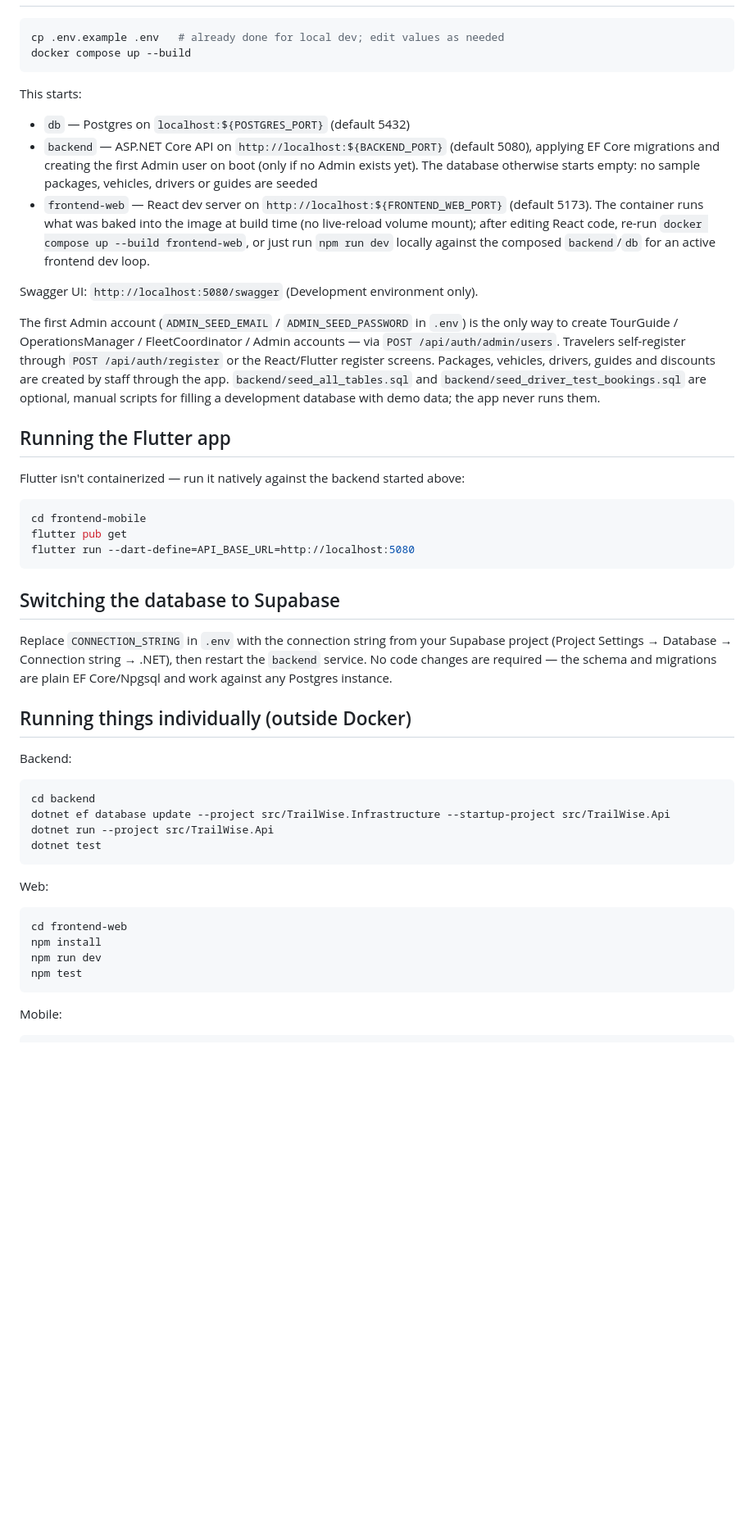
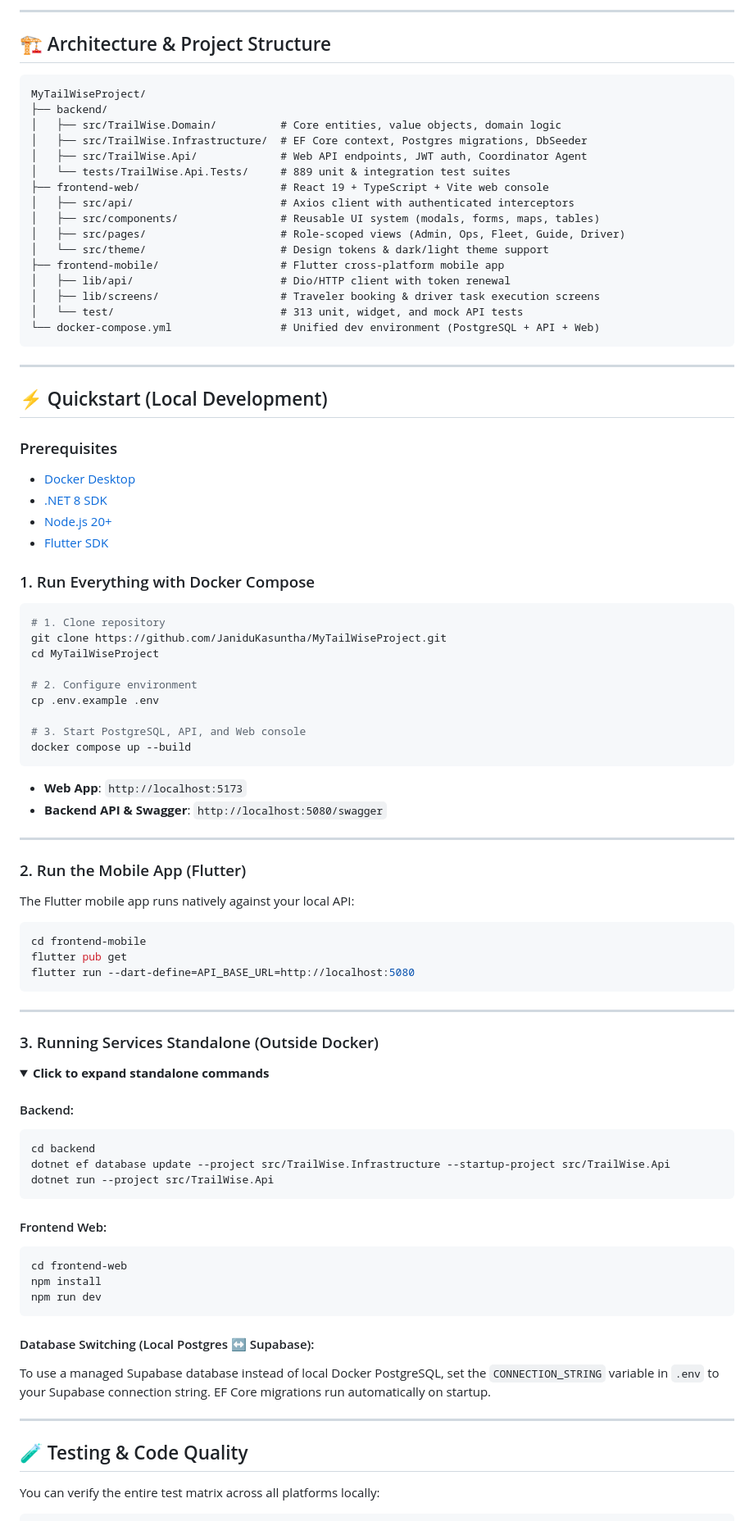
Before and after one commit to JaniduKasuntha/MyTailWiseProject, a Markdown page: README.md, the part around one of its changes. Shown at 82% size. Drawn GitHub-style; folded sections open; blank space fills up the shorter version.

````diff
--- a/README.md
+++ b/README.md
@@ -28,32 +69,57 @@ Mobile apk : https://drive.google.com/drive/folders/1O3mV2JGF5MCdc4SF8WNbP16otNS
+---
+
+## 🏗️ Architecture & Project Structure
+
+```
+MyTailWiseProject/
+├── backend/
+│   ├── src/TrailWise.Domain/          # Core entities, value objects, domain logic
+│   ├── src/TrailWise.Infrastructure/  # EF Core context, Postgres migrations, DbSeeder
+│   ├── src/TrailWise.Api/             # Web API endpoints, JWT auth, Coordinator Agent
+│   └── tests/TrailWise.Api.Tests/     # 889 unit & integration test suites
+├── frontend-web/                      # React 19 + TypeScript + Vite web console
+│   ├── src/api/                       # Axios client with authenticated interceptors
+│   ├── src/components/                # Reusable UI system (modals, forms, maps, tables)
+│   ├── src/pages/                     # Role-scoped views (Admin, Ops, Fleet, Guide, Driver)
+│   └── src/theme/                     # Design tokens & dark/light theme support
+├── frontend-mobile/                   # Flutter cross-platform mobile app
+│   ├── lib/api/                       # Dio/HTTP client with token renewal
+│   ├── lib/screens/                   # Traveler booking & driver task execution screens
+│   └── test/                          # 313 unit, widget, and mock API tests
+└── docker-compose.yml                 # Unified dev environment (PostgreSQL + API + Web)
+```
+
+---
+
+## ⚡ Quickstart (Local Development)
+
+### Prerequisites
+- [Docker Desktop](https://www.docker.com/products/docker-desktop/)
+- [.NET 8 SDK](https://dotnet.microsoft.com/download/dotnet/8.0)
+- [Node.js 20+](https://nodejs.org/)
+- [Flutter SDK](https://docs.flutter.dev/get-started/install)
+
+### 1. Run Everything with Docker Compose
 
 ```bash
-cp .env.example .env   # already done for local dev; edit values as needed
+# 1. Clone repository
+git clone https://github.com/JaniduKasuntha/MyTailWiseProject.git
+cd MyTailWiseProject
+
+# 2. Configure environment
+cp .env.example .env
+
+# 3. Start PostgreSQL, API, and Web console
 docker compose up --build
 ```
+- **Web App**: `http://localhost:5173`
+- **Backend API & Swagger**: `http://localhost:5080/swagger`
 
-This starts:
+---
 
-- `db` — Postgres on `localhost:${POSTGRES_PORT}` (default 5432)
-- `backend` — ASP.NET Core API on `http://localhost:${BACKEND_PORT}` (default 5080), applying EF
-  Core migrations and creating the first Admin user on boot (only if no Admin exists yet). The
-  database otherwise starts empty: no sample packages, vehicles, drivers or guides are seeded
-- `frontend-web` — React dev server on `http://localhost:${FRONTEND_WEB_PORT}` (default 5173).
-  The container runs what was baked into the image at build time (no live-reload volume mount);
-  after editing React code, re-run `docker compose up --build frontend-web`, or just run
-  `npm run dev` locally against the composed `backend`/`db` for an active frontend dev loop.
+### 2. Run the Mobile App (Flutter)
 
-Swagger UI: `http://localhost:5080/swagger` (Development environment only).
-
-The first Admin account (`ADMIN_SEED_EMAIL` / `ADMIN_SEED_PASSWORD` in `.env`) is the only way to
-create TourGuide / OperationsManager / FleetCoordinator / Admin accounts — via
-`POST /api/auth/admin/users`. Travelers self-register through `POST /api/auth/register` or the
-React/Flutter register screens. Packages, vehicles, drivers, guides and discounts are created by
-staff through the app. `backend/seed_all_tables.sql` and `backend/seed_driver_test_bookings.sql` are
-optional, manual scripts for filling a development database with demo data; the app never runs them.
-
-## Running the Flutter app
-
-Flutter isn't containerized — run it natively against the backend started above:
+The Flutter mobile app runs natively against your local API:
 
 ```bash
 cd frontend-mobile
@@ -61,33 +127,35 @@ flutter pub get
 flutter run --dart-define=API_BASE_URL=http://localhost:5080
 ```
 
-## Switching the database to Supabase
+---
 
-Replace `CONNECTION_STRING` in `.env` with the connection string from your Supabase project
-(Project Settings → Database → Connection string → .NET), then restart the `backend` service. No
-code changes are required — the schema and migrations are plain EF Core/Npgsql and work against
-any Postgres instance.
+### 3. Running Services Standalone (Outside Docker)
 
-## Running things individually (outside Docker)
+<details>
+<summary><b>Click to expand standalone commands</b></summary>
 
-Backend:
-
+#### Backend:
 ```bash
 cd backend
 dotnet ef database update --project src/TrailWise.Infrastructure --startup-project src/TrailWise.Api
 dotnet run --project src/TrailWise.Api
-dotnet test
 ```
 
-Web:
-
+#### Frontend Web:
 ```bash
 cd frontend-web
 npm install
 npm run dev
-npm test
 ```
 
-Mobile:
+#### Database Switching (Local Postgres ↔ Supabase):
+To use a managed Supabase database instead of local Docker PostgreSQL, set the `CONNECTION_STRING` variable in `.env` to your Supabase connection string. EF Core migrations run automatically on startup.
+</details>
+
+---
+
+## 🧪 Testing & Code Quality
+
+You can verify the entire test matrix across all platforms locally:
 
 ```bash
````
Also changed, not shown: other parts of README.md (+73 -35 lines).
